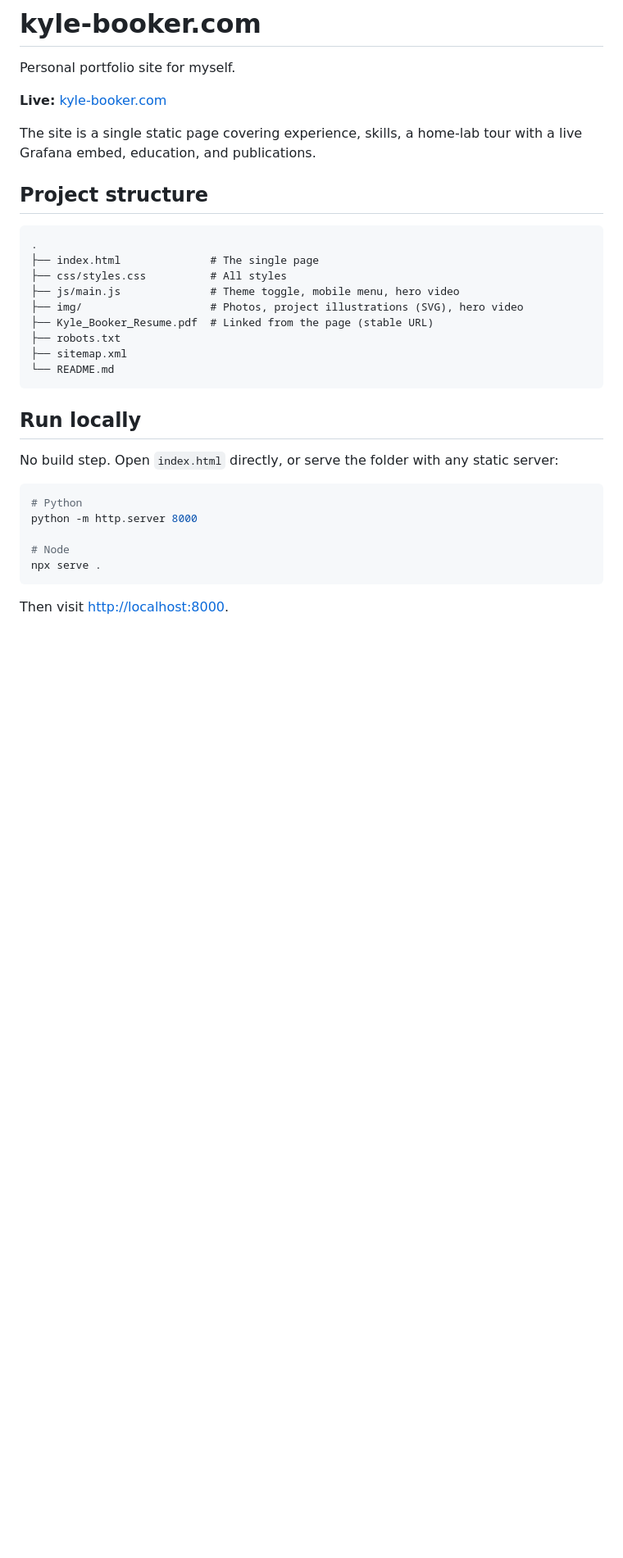
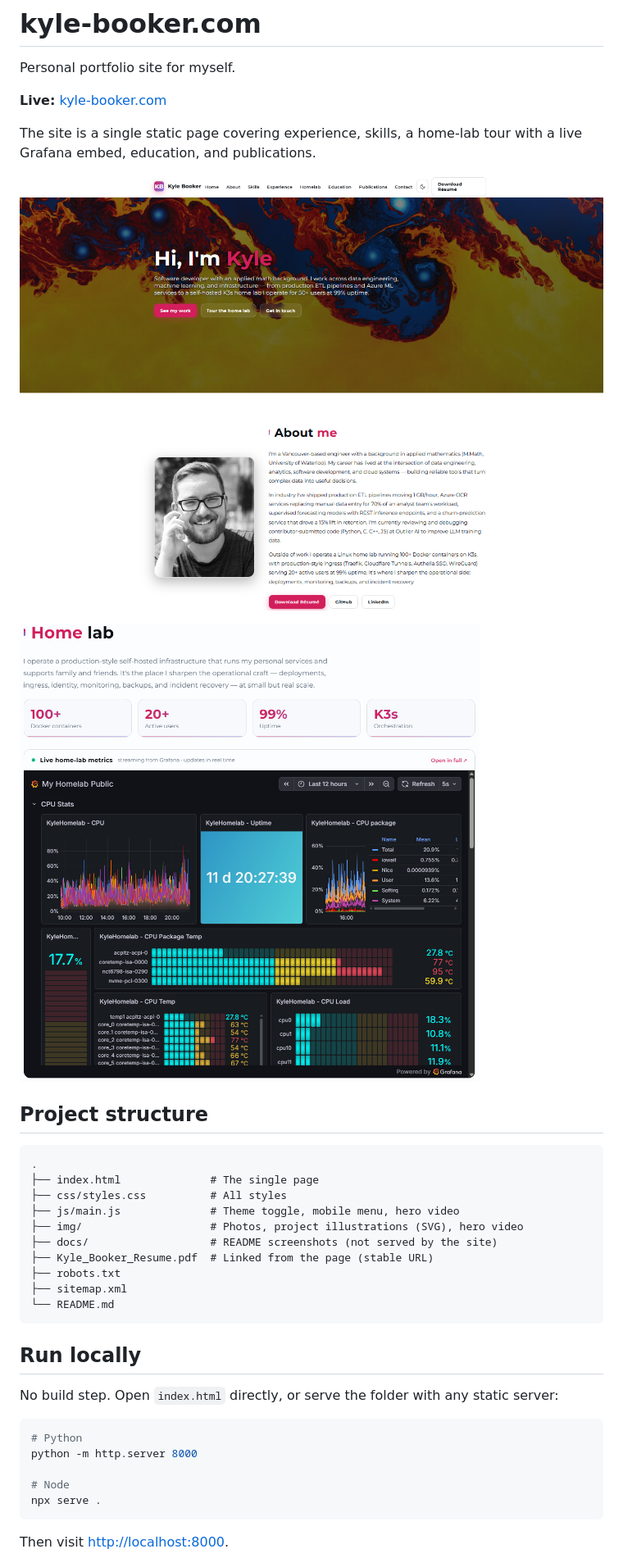
Before and after one commit to KyleBooker/kyle-booker.com, a Markdown page: README.md, the part around the change. Shown at 82% size. Drawn GitHub-style; pictures changed too: docs/hero.png (added), docs/homelab.png (added); blank space fills up the shorter version.

Commit message:
chore: add readme, .gitignore, robots.txt, sitemap.xml
Standard repo metadata so the project is legible to anyone landing on the GitHub page: README with description, live link, screenshots, project structure, and run-locally steps; gitignore for OS junk, editor folders, .claude/, and cover-letter PDFs; robots.txt and sitemap.xml for basic SEO.

No LICENSE file: this repo is public for transparency, not redistribution. Default 'all rights reserved' covers both the code and personal content (bio, photos, resume).

```diff
--- a/README.md
+++ b/README.md
@@ -5,6 +5,10 @@ Personal portfolio site for myself.
 **Live:** [kyle-booker.com](https://kyle-booker.com)
 
 The site is a single static page covering experience, skills, a home-lab tour with a live Grafana embed, education, and publications.
+
+![Hero — vortex shedding video with intro](docs/hero.png)
+
+![Home lab — live Grafana metrics embedded in the page](docs/homelab.png)
 
 ## Project structure
 
@@ -14,6 +18,7 @@ The site is a single static page covering experience, skills, a home-lab tour wi
 ├── css/styles.css          # All styles
 ├── js/main.js              # Theme toggle, mobile menu, hero video
 ├── img/                    # Photos, project illustrations (SVG), hero video
+├── docs/                   # README screenshots (not served by the site)
 ├── Kyle_Booker_Resume.pdf  # Linked from the page (stable URL)
 ├── robots.txt
 ├── sitemap.xml
```
